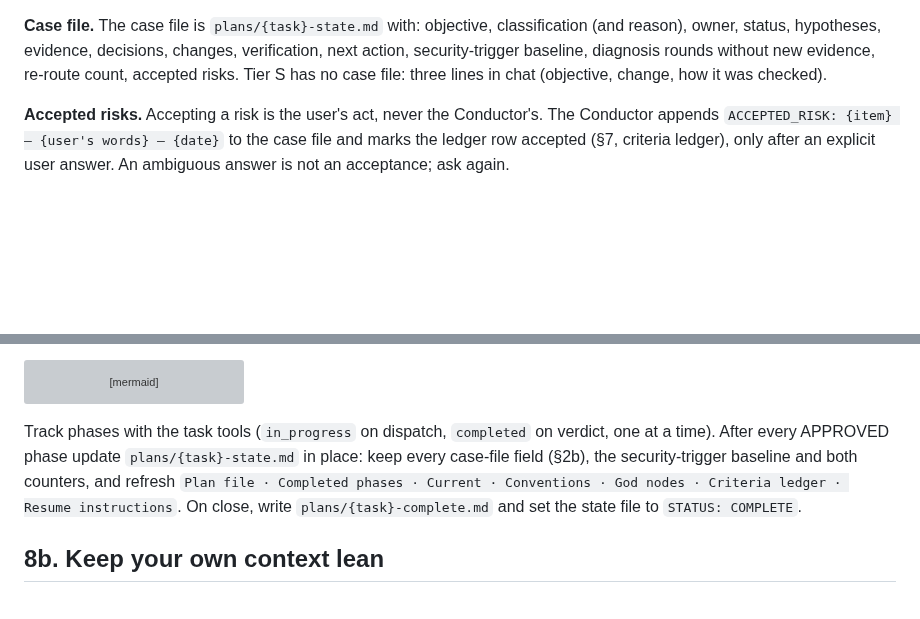
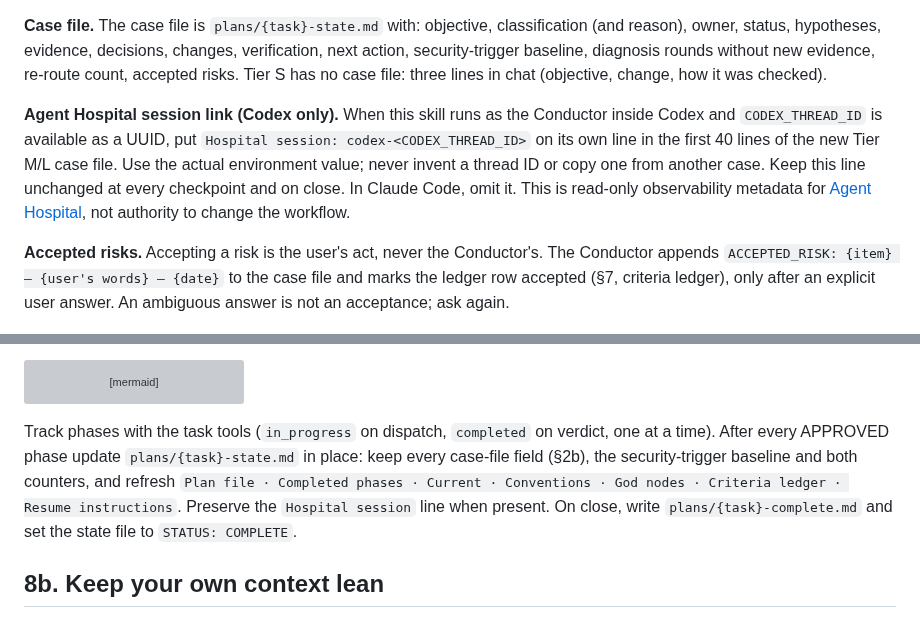
Before and after one commit to elisaul77/Orquestacion_Agentes_claude, a Markdown page: skills/subagent-pool/SKILL.md, 2 parts joined by grey strips. Rendered like a GitHub page; blank space fills up the shorter version; grey boxes are pictures that could not be loaded.

````diff
--- a/skills/subagent-pool/SKILL.md
+++ b/skills/subagent-pool/SKILL.md
@@ -109,6 +109,9 @@ Urgency only changes order and depth (minimal fix now + a follow-up case); it ne
 
 **Case file.** The case file is `plans/{task}-state.md` with: objective, classification (and reason), owner, status, hypotheses, evidence, decisions, changes, verification, next action, security-trigger baseline, diagnosis rounds without new evidence, re-route count, accepted risks.
 Tier S has no case file: three lines in chat (objective, change, how it was checked).
+
+**Agent Hospital session link (Codex only).** When this skill runs as the Conductor inside Codex and `CODEX_THREAD_ID` is available as a UUID, put `Hospital session: codex-<CODEX_THREAD_ID>` on its own line in the first 40 lines of the new Tier M/L case file. Use the actual environment value; never invent a thread ID or copy one from another case. Keep this line unchanged at every checkpoint and on close. In Claude Code, omit it. This is read-only observability metadata for [Agent Hospital](https://github.com/elisaul77/agent-hospital), not authority to change the workflow.
+
 
 **Accepted risks.** Accepting a risk is the user's act, never the Conductor's. The Conductor appends `ACCEPTED_RISK: {item} — {user's words} — {date}` to the case file and marks the ledger row accepted (§7, criteria ledger), only after an explicit user answer. An ambiguous answer is not an acceptance; ask again.
 
@@ -316,7 +319,7 @@ flowchart LR
 ```
 
 Track phases with the task tools (`in_progress` on dispatch, `completed` on verdict, one at a time).
-After every APPROVED phase update `plans/{task}-state.md` in place: keep every case-file field (§2b), the security-trigger baseline and both counters, and refresh `Plan file · Completed phases · Current · Conventions · God nodes · Criteria ledger · Resume instructions`.
+After every APPROVED phase update `plans/{task}-state.md` in place: keep every case-file field (§2b), the security-trigger baseline and both counters, and refresh `Plan file · Completed phases · Current · Conventions · God nodes · Criteria ledger · Resume instructions`. Preserve the `Hospital session` line when present.
 On close, write `plans/{task}-complete.md` and set the state file to `STATUS: COMPLETE`.
 
 ## 8b. Keep your own context lean
````
Also changed, not shown: README.es.md (+8 -8 lines), README.md (+8 -7 lines), docs/agent-hospital.png, docs/banner.png.
